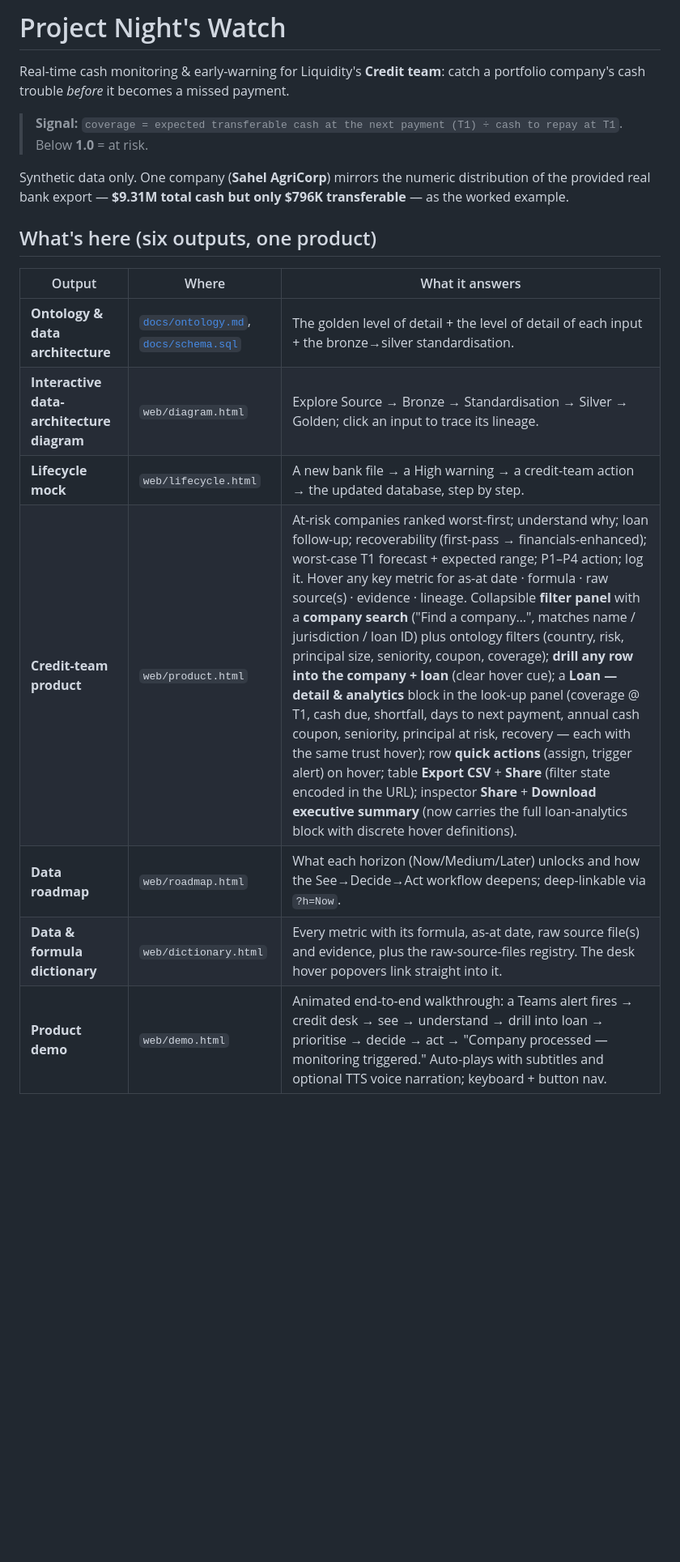
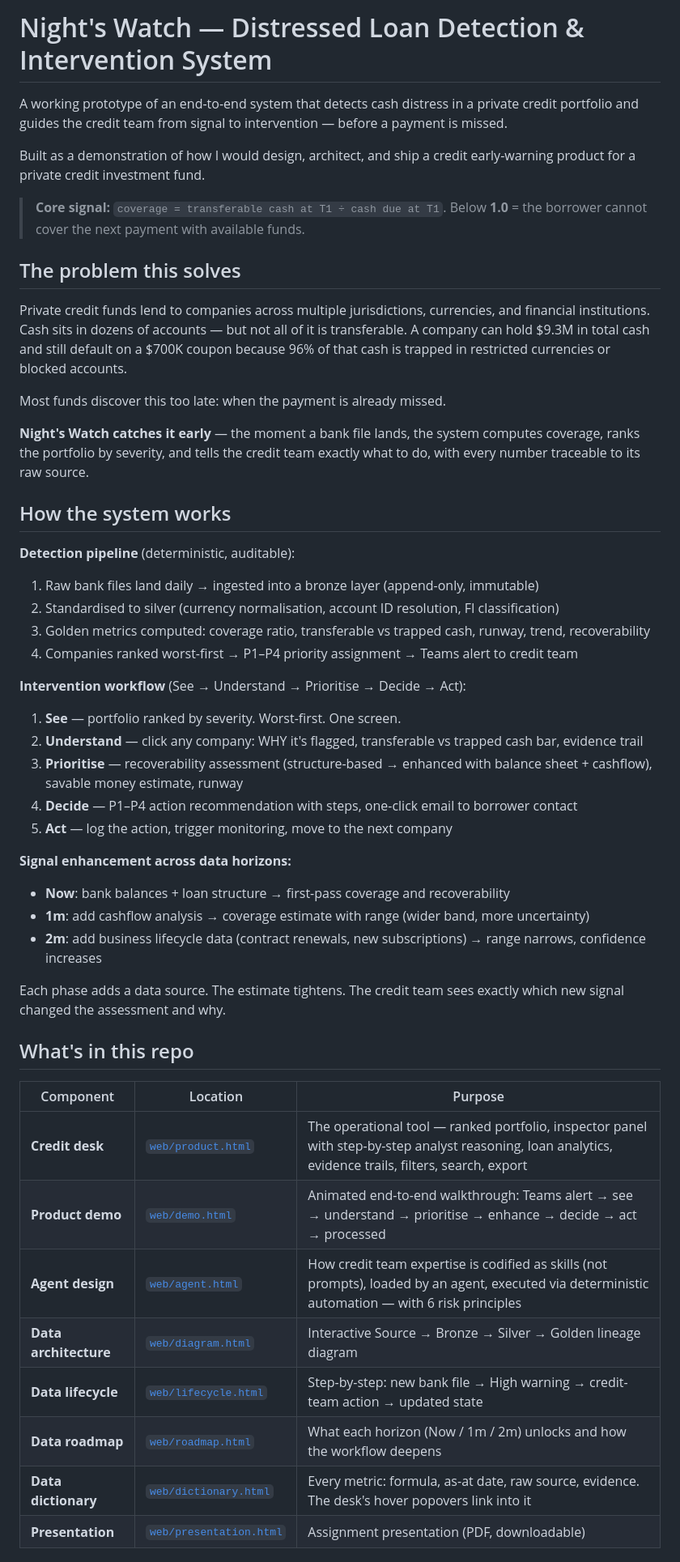
Before and after one commit to alexandrecela10/liquidity-project-nights-watch, a Markdown page: README.md, the part around one of its changes. Shown at 81% size. Rendered like a GitHub page; blank space fills up the shorter version.

```diff
--- a/README.md
+++ b/README.md
@@ -1,20 +1,51 @@
-# Project Night's Watch
+# Night's Watch — Distressed Loan Detection & Intervention System
 
-Real-time cash monitoring & early-warning for Liquidity's **Credit team**: catch a portfolio company's cash trouble *before* it becomes a missed payment.
+A working prototype of an end-to-end system that detects cash distress in a private credit portfolio and guides the credit team from signal to intervention — before a payment is missed.
 
-> **Signal:** `coverage = expected transferable cash at the next payment (T1) ÷ cash to repay at T1`. Below **1.0** = at risk.
+Built as a demonstration of how I would design, architect, and ship a credit early-warning product for a private credit investment fund.
 
-Synthetic data only. One company (**Sahel AgriCorp**) mirrors the numeric distribution of the provided real bank export — **$9.31M total cash but only $796K transferable** — as the worked example.
+> **Core signal:** `coverage = transferable cash at T1 ÷ cash due at T1`. Below **1.0** = the borrower cannot cover the next payment with available funds.
 
-## What's here (six outputs, one product)
+## The problem this solves
 
-| Output | Where | What it answers |
+Private credit funds lend to companies across multiple jurisdictions, currencies, and financial institutions. Cash sits in dozens of accounts — but not all of it is transferable. A company can hold $9.3M in total cash and still default on a $700K coupon because 96% of that cash is trapped in restricted currencies or blocked accounts.
+
+Most funds discover this too late: when the payment is already missed.
+
+**Night's Watch catches it early** — the moment a bank file lands, the system computes coverage, ranks the portfolio by severity, and tells the credit team exactly what to do, with every number traceable to its raw source.
+
+## How the system works
+
+**Detection pipeline** (deterministic, auditable):
+1. Raw bank files land daily → ingested into a bronze layer (append-only, immutable)
+2. Standardised to silver (currency normalisation, account ID resolution, FI classification)
+3. Golden metrics computed: coverage ratio, transferable vs trapped cash, runway, trend, recoverability
+4. Companies ranked worst-first → P1–P4 priority assignment → Teams alert to credit team
+
+**Intervention workflow** (See → Understand → Prioritise → Decide → Act):
+1. **See** — portfolio ranked by severity. Worst-first. One screen.
+2. **Understand** — click any company: WHY it's flagged, transferable vs trapped cash bar, evidence trail
+3. **Prioritise** — recoverability assessment (structure-based → enhanced with balance sheet + cashflow), savable money estimate, runway
+4. **Decide** — P1–P4 action recommendation with steps, one-click email to borrower contact
+5. **Act** — log the action, trigger monitoring, move to the next company
+
+**Signal enhancement across data horizons:**
+- **Now**: bank balances + loan structure → first-pass coverage and recoverability
+- **1m**: add cashflow analysis → coverage estimate with range (wider band, more uncertainty)
+- **2m**: add business lifecycle data (contract renewals, new subscriptions) → range narrows, confidence increases
+
+Each phase adds a data source. The estimate tightens. The credit team sees exactly which new signal changed the assessment and why.
+
+## What's in this repo
+
+| Component | Location | Purpose |
 |---|---|---|
-| **Ontology & data architecture** | [`docs/ontology.md`](docs/ontology.md), [`docs/schema.sql`](docs/schema.sql) | The golden level of detail + the level of detail of each input + the bronze→silver standardisation. |
-| **Interactive data-architecture diagram** | `web/diagram.html` | Explore Source → Bronze → Standardisation → Silver → Golden; click an input to trace its lineage. |
-| **Lifecycle mock** | `web/lifecycle.html` | A new bank file → a High warning → a credit-team action → the updated database, step by step. |
-| **Credit-team product** | `web/product.html` | At-risk companies ranked worst-first; understand why; loan follow-up; recoverability (first-pass → financials-enhanced); worst-case T1 forecast + expected range; P1–P4 action; log it. Hover any key metric for as-at date · formula · raw source(s) · evidence · lineage. Collapsible **filter panel** with a **company search** ("Find a company…", matches name / jurisdiction / loan ID) plus ontology filters (country, risk, principal size, seniority, coupon, coverage); **drill any row into the company + loan** (clear hover cue); a **Loan — detail & analytics** block in the look-up panel (coverage @ T1, cash due, shortfall, days to next payment, annual cash coupon, seniority, principal at risk, recovery — each with the same trust hover); row **quick actions** (assign, trigger alert) on hover; table **Export CSV** + **Share** (filter state encoded in the URL); inspector **Share** + **Download executive summary** (now carries the full loan-analytics block with discrete hover definitions). |
-| **Data roadmap** | `web/roadmap.html` | What each horizon (Now/Medium/Later) unlocks and how the See→Decide→Act workflow deepens; deep-linkable via `?h=Now`. |
-| **Data & formula dictionary** | `web/dictionary.html` | Every metric with its formula, as-at date, raw source file(s) and evidence, plus the raw-source-files registry. The desk hover popovers link straight into it. |
-| **Product demo** | `web/demo.html` | Animated end-to-end walkthrough: a Teams alert fires → credit desk → see → understand → drill into loan → prioritise → decide → act → "Company processed — monitoring triggered." Auto-plays with subtitles and optional TTS voice narration; keyboard + button nav. |
+| **Credit desk** | [`web/product.html`](web/product.html) | The operational tool — ranked portfolio, inspector panel with step-by-step analyst reasoning, loan analytics, evidence trails, filters, search, export |
+| **Product demo** | [`web/demo.html`](web/demo.html) | Animated end-to-end walkthrough: Teams alert → see → understand → prioritise → enhance → decide → act → processed |
+| **Agent design** | [`web/agent.html`](web/agent.html) | How credit team expertise is codified as skills (not prompts), loaded by an agent, executed via deterministic automation — with 6 risk principles |
+| **Data architecture** | [`web/diagram.html`](web/diagram.html) | Interactive Source → Bronze → Silver → Golden lineage diagram |
+| **Data lifecycle** | [`web/lifecycle.html`](web/lifecycle.html) | Step-by-step: new bank file → High warning → credit-team action → updated state |
+| **Data roadmap** | [`web/roadmap.html`](web/roadmap.html) | What each horizon (Now / 1m / 2m) unlocks and how the workflow deepens |
+| **Data dictionary** | [`web/dictionary.html`](web/dictionary.html) | Every metric: formula, as-at date, raw source, evidence. The desk's hover popovers link into it |
+| **Presentation** | [`web/presentation.html`](web/presentation.html) | Assignment presentation (PDF, downloadable) |
 
```
Also changed, not shown: other parts of README.md (+41 -26 lines).
